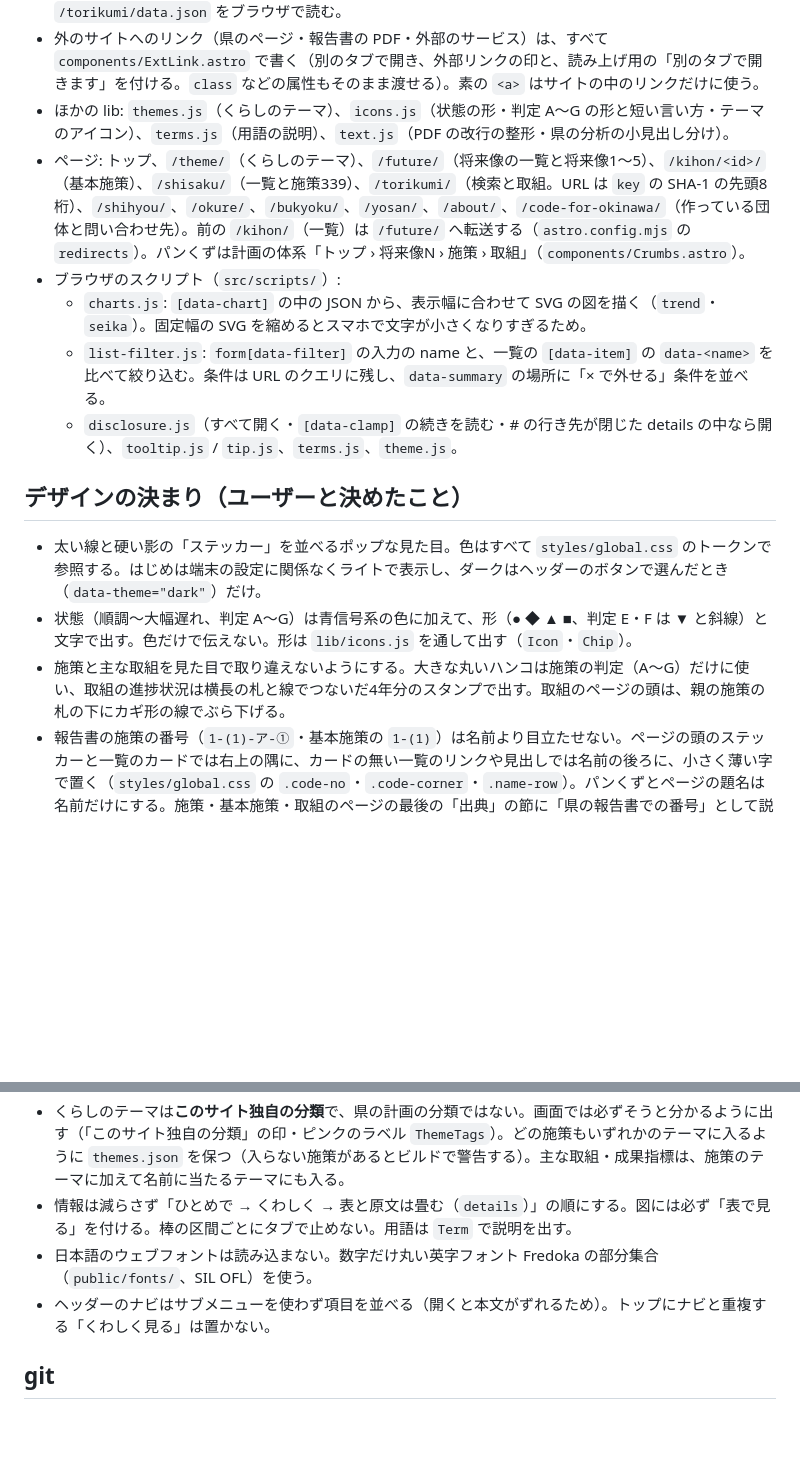
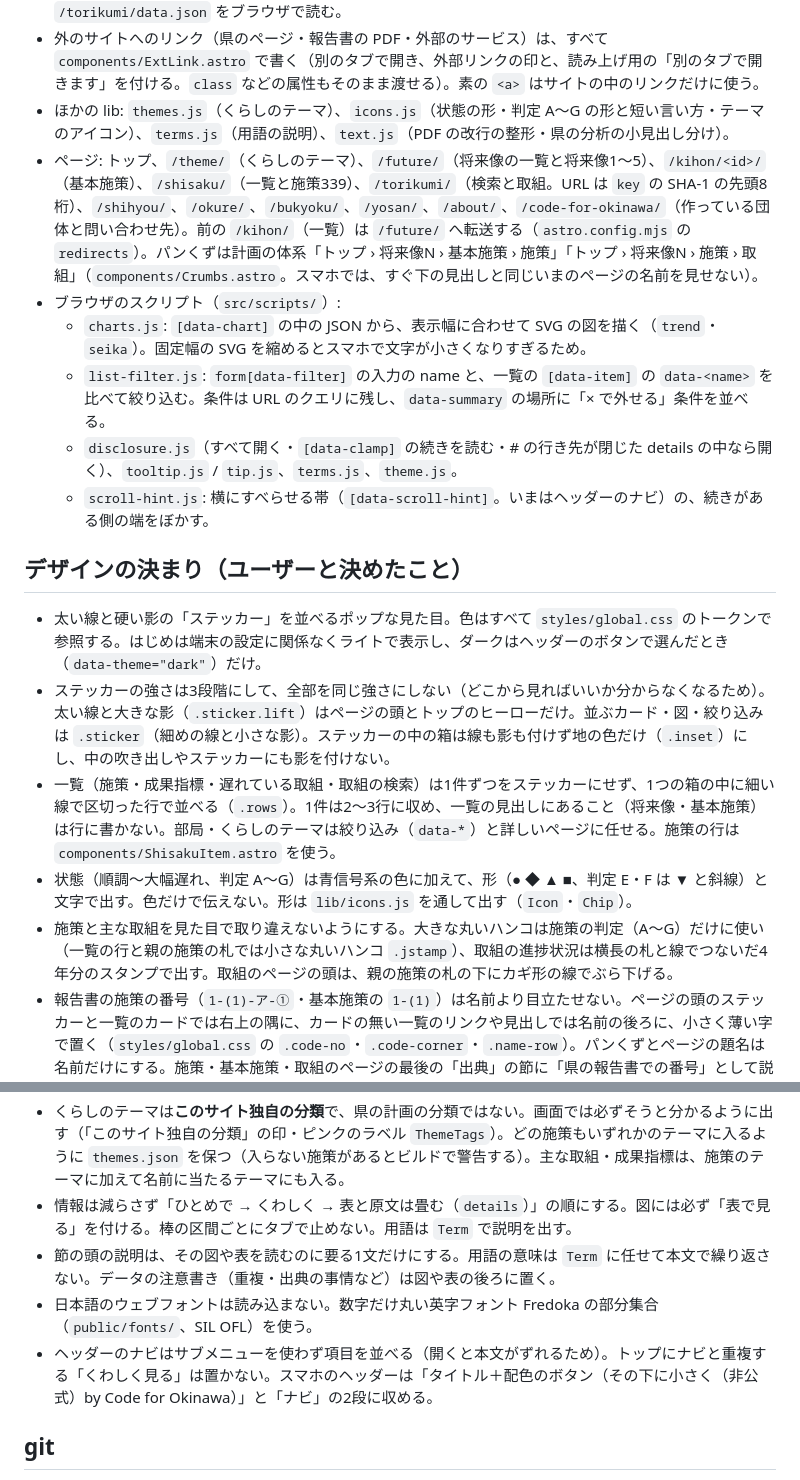
Before and after one commit to saboyutaka/okinawa-pdca, a Markdown page: CLAUDE.md, 2 parts joined by grey strips. Rendered like a GitHub page; blank space fills up the shorter version.

Commit message:
CLAUDE.md のデザインの決まりに、ステッカーの3段階・一覧の行・節の説明・スマホのヘッダーを書き足す
Co-Authored-By: Claude Opus 5.5 <noreply@anthropic.com>

```diff
--- a/CLAUDE.md
+++ b/CLAUDE.md
@@ -44,23 +44,27 @@ This file provides guidance to Claude Code (claude.ai/code) when working with co
 - 全ページをビルド時に静的 HTML として書き出す（`output: 'static'`、`trailingSlash: 'always'`）。`src/lib/data.js` が `data/extracted` を読み、施策の索引・年度をまたいだ取組のまとまり（`getTorikumiGroups`）・部局票との結び付け（`budgetOf`）・予算の重複除去（`amountEntries`）などページ用の形にする。ブラウザにデータ全体は配らない。例外は取組の検索で、ビルド時に書き出した `/torikumi/data.json` をブラウザで読む。
 - 外のサイトへのリンク（県のページ・報告書の PDF・外部のサービス）は、すべて `components/ExtLink.astro` で書く（別のタブで開き、外部リンクの印と、読み上げ用の「別のタブで開きます」を付ける。`class` などの属性もそのまま渡せる）。素の `<a>` はサイトの中のリンクだけに使う。
 - ほかの lib: `themes.js`（くらしのテーマ）、`icons.js`（状態の形・判定 A〜G の形と短い言い方・テーマのアイコン）、`terms.js`（用語の説明）、`text.js`（PDF の改行の整形・県の分析の小見出し分け）。
-- ページ: トップ、`/theme/`（くらしのテーマ）、`/future/`（将来像の一覧と将来像1〜5）、`/kihon/<id>/`（基本施策）、`/shisaku/`（一覧と施策339）、`/torikumi/`（検索と取組。URL は `key` の SHA-1 の先頭8桁）、`/shihyou/`、`/okure/`、`/bukyoku/`、`/yosan/`、`/about/`、`/code-for-okinawa/`（作っている団体と問い合わせ先）。前の `/kihon/`（一覧）は `/future/` へ転送する（`astro.config.mjs` の `redirects`）。パンくずは計画の体系「トップ › 将来像N › 施策 › 取組」（`components/Crumbs.astro`）。
+- ページ: トップ、`/theme/`（くらしのテーマ）、`/future/`（将来像の一覧と将来像1〜5）、`/kihon/<id>/`（基本施策）、`/shisaku/`（一覧と施策339）、`/torikumi/`（検索と取組。URL は `key` の SHA-1 の先頭8桁）、`/shihyou/`、`/okure/`、`/bukyoku/`、`/yosan/`、`/about/`、`/code-for-okinawa/`（作っている団体と問い合わせ先）。前の `/kihon/`（一覧）は `/future/` へ転送する（`astro.config.mjs` の `redirects`）。パンくずは計画の体系「トップ › 将来像N › 基本施策 › 施策」「トップ › 将来像N › 施策 › 取組」（`components/Crumbs.astro`。スマホでは、すぐ下の見出しと同じいまのページの名前を見せない）。
 - ブラウザのスクリプト（`src/scripts/`）:
   - `charts.js`: `[data-chart]` の中の JSON から、表示幅に合わせて SVG の図を描く（`trend`・`seika`）。固定幅の SVG を縮めるとスマホで文字が小さくなりすぎるため。
   - `list-filter.js`: `form[data-filter]` の入力の name と、一覧の `[data-item]` の `data-<name>` を比べて絞り込む。条件は URL のクエリに残し、`data-summary` の場所に「× で外せる」条件を並べる。
   - `disclosure.js`（すべて開く・`[data-clamp]` の続きを読む・# の行き先が閉じた details の中なら開く）、`tooltip.js` / `tip.js`、`terms.js`、`theme.js`。
+  - `scroll-hint.js`: 横にすべらせる帯（`[data-scroll-hint]`。いまはヘッダーのナビ）の、続きがある側の端をぼかす。
 
 ## デザインの決まり（ユーザーと決めたこと）
 
 - 太い線と硬い影の「ステッカー」を並べるポップな見た目。色はすべて `styles/global.css` のトークンで参照する。はじめは端末の設定に関係なくライトで表示し、ダークはヘッダーのボタンで選んだとき（`data-theme="dark"`）だけ。
+- ステッカーの強さは3段階にして、全部を同じ強さにしない（どこから見ればいいか分からなくなるため）。太い線と大きな影（`.sticker.lift`）はページの頭とトップのヒーローだけ。並ぶカード・図・絞り込みは `.sticker`（細めの線と小さな影）。ステッカーの中の箱は線も影も付けず地の色だけ（`.inset`）にし、中の吹き出しやステッカーにも影を付けない。
+- 一覧（施策・成果指標・遅れている取組・取組の検索）は1件ずつをステッカーにせず、1つの箱の中に細い線で区切った行で並べる（`.rows`）。1件は2〜3行に収め、一覧の見出しにあること（将来像・基本施策）は行に書かない。部局・くらしのテーマは絞り込み（`data-*`）と詳しいページに任せる。施策の行は `components/ShisakuItem.astro` を使う。
 - 状態（順調〜大幅遅れ、判定 A〜G）は青信号系の色に加えて、形（● ◆ ▲ ■、判定 E・F は ▼ と斜線）と文字で出す。色だけで伝えない。形は `lib/icons.js` を通して出す（`Icon`・`Chip`）。
-- 施策と主な取組を見た目で取り違えないようにする。大きな丸いハンコは施策の判定（A〜G）だけに使い、取組の進捗状況は横長の札と線でつないだ4年分のスタンプで出す。取組のページの頭は、親の施策の札の下にカギ形の線でぶら下げる。
+- 施策と主な取組を見た目で取り違えないようにする。大きな丸いハンコは施策の判定（A〜G）だけに使い（一覧の行と親の施策の札では小さな丸いハンコ `.jstamp`）、取組の進捗状況は横長の札と線でつないだ4年分のスタンプで出す。取組のページの頭は、親の施策の札の下にカギ形の線でぶら下げる。
 - 報告書の施策の番号（`1-(1)-ア-①`・基本施策の `1-(1)`）は名前より目立たせない。ページの頭のステッカーと一覧のカードでは右上の隅に、カードの無い一覧のリンクや見出しでは名前の後ろに、小さく薄い字で置く（`styles/global.css` の `.code-no`・`.code-corner`・`.name-row`）。パンくずとページの題名は名前だけにする。施策・基本施策・取組のページの最後の「出典」の節に「県の報告書での番号」として説明を置く（報告書の PDF をこの番号で探せる）。検索の文字（`data-text`・`/torikumi/data.json`）にも番号を入れ、番号でも探せるようにする。
 - 将来像の色は基本計画パンフレットの色（`--sz-1`〜`--sz-5`）。番号の印と見出しの帯だけに使い、状態の色（棒・印）とは混ぜない。
 - くらしのテーマは**このサイト独自の分類**で、県の計画の分類ではない。画面では必ずそうと分かるように出す（「このサイト独自の分類」の印・ピンクのラベル `ThemeTags`）。どの施策もいずれかのテーマに入るように `themes.json` を保つ（入らない施策があるとビルドで警告する）。主な取組・成果指標は、施策のテーマに加えて名前に当たるテーマにも入る。
 - 情報は減らさず「ひとめで → くわしく → 表と原文は畳む（`details`）」の順にする。図には必ず「表で見る」を付ける。棒の区間ごとにタブで止めない。用語は `Term` で説明を出す。
+- 節の頭の説明は、その図や表を読むのに要る1文だけにする。用語の意味は `Term` に任せて本文で繰り返さない。データの注意書き（重複・出典の事情など）は図や表の後ろに置く。
 - 日本語のウェブフォントは読み込まない。数字だけ丸い英字フォント Fredoka の部分集合（`public/fonts/`、SIL OFL）を使う。
-- ヘッダーのナビはサブメニューを使わず項目を並べる（開くと本文がずれるため）。トップにナビと重複する「くわしく見る」は置かない。
+- ヘッダーのナビはサブメニューを使わず項目を並べる（開くと本文がずれるため）。トップにナビと重複する「くわしく見る」は置かない。スマホのヘッダーは「タイトル＋配色のボタン（その下に小さく（非公式）by Code for Okinawa）」と「ナビ」の2段に収める。
 
 ## git
 
```
